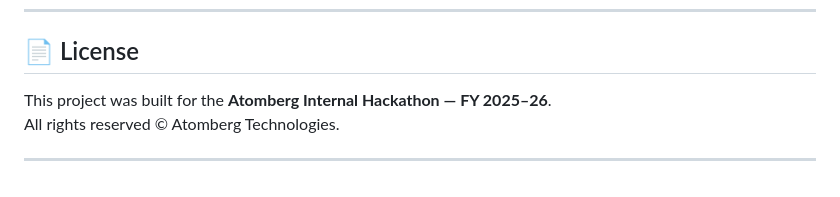
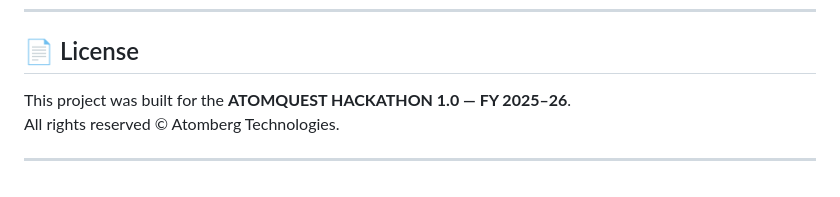
Before and after one commit to nehageete26/AtomQuest, a Markdown page: README.md, the part around the change. Drawn GitHub-style.

```diff
--- a/README.md
+++ b/README.md
@@ -160,7 +160,7 @@ atomquest-goal-portal/
 
 ## 📄 License
 
-This project was built for the **Atomberg Internal Hackathon — FY 2025–26**.
+This project was built for the **ATOMQUEST HACKATHON 1.0 — FY 2025–26**.
 All rights reserved © Atomberg Technologies.
 
 ---
```
